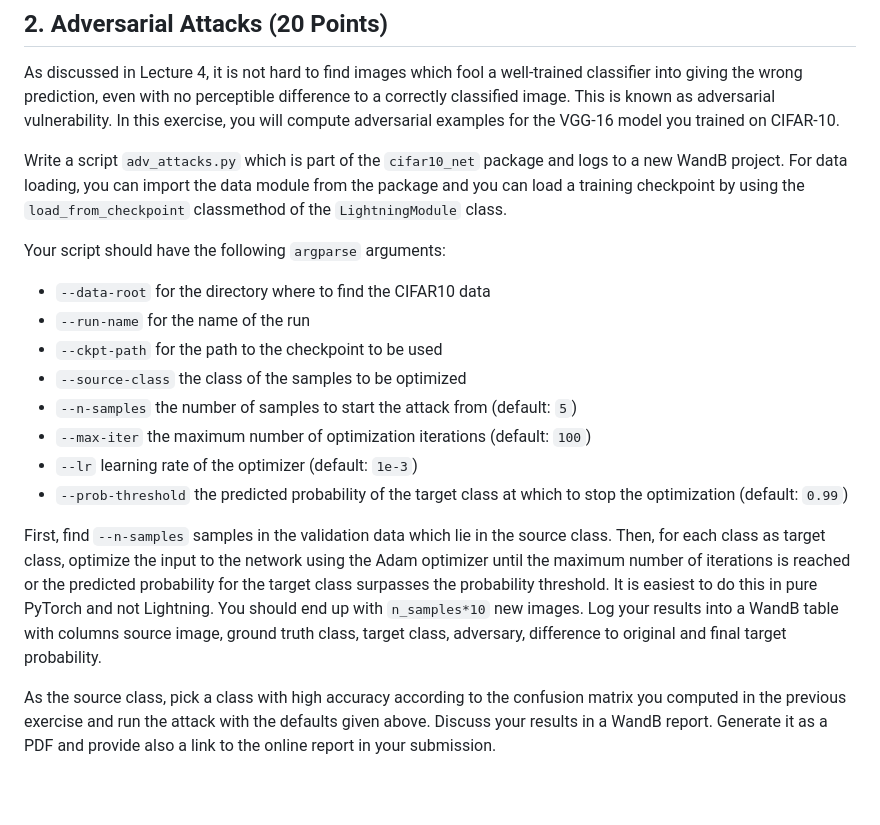
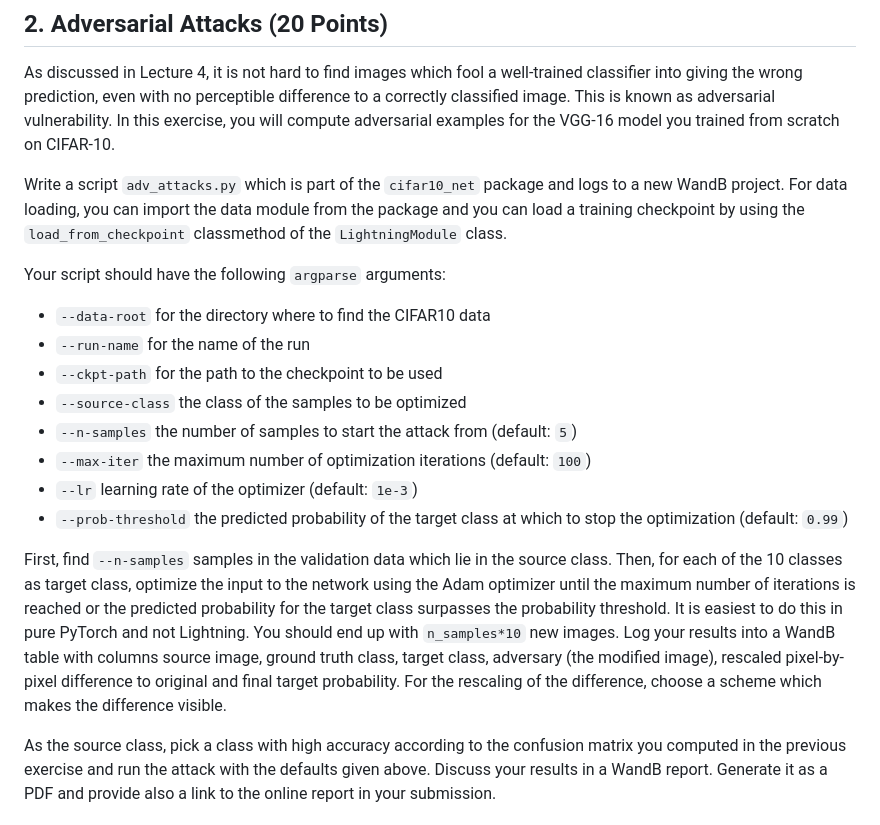
Before and after one commit to JanEGerken/ms-in-dnns, a Markdown page: lecture_e/assignment_e.md, the part around the change. Drawn GitHub-style; blank space fills up the shorter version.

Commit message:
Added details to assignment E

```diff
--- a/lecture_e/assignment_e.md
+++ b/lecture_e/assignment_e.md
@@ -91,9 +91,12 @@ with data augmentation again) and compare the performances. Discuss your results
 As discussed in Lecture 4, it is not hard to find images which fool a well-trained classifier into
 giving the wrong prediction, even with no perceptible difference to a correctly classified image.
 This is known as adversarial vulnerability. In this exercise, you will compute adversarial examples
-for the VGG-16 model you trained on CIFAR-10.
+for the VGG-16 model you trained from scratch on CIFAR-10.
 
-Write a script `adv_attacks.py` which is part of the `cifar10_net` package and logs to a new WandB project. For data loading, you can import the data module from the package and you can load a training checkpoint by using the `load_from_checkpoint` classmethod of the `LightningModule` class.
+Write a script `adv_attacks.py` which is part of the `cifar10_net` package and logs to a new WandB
+project. For data loading, you can import the data module from the package and you can load
+a training checkpoint by using the `load_from_checkpoint` classmethod of the `LightningModule`
+class.
 
 Your script should have the following `argparse` arguments:
 - `--data-root` for the directory where to find the CIFAR10 data
@@ -105,7 +108,14 @@ Your script should have the following `argparse` arguments:
 - `--lr` learning rate of the optimizer (default: `1e-3`)
 - `--prob-threshold` the predicted probability of the target class at which to stop the optimization (default: `0.99`)
 
-First, find `--n-samples` samples in the validation data which lie in the source class. Then, for each class as target class, optimize the input to the network using the Adam optimizer until the maximum number of iterations is reached or the predicted probability for the target class surpasses the probability threshold. It is easiest to do this in pure PyTorch and not Lightning. You should end up with `n_samples*10` new images. Log your results into a WandB table with columns source image, ground truth class, target class, adversary, difference to original and final target probability.
+First, find `--n-samples` samples in the validation data which lie in the source class. Then, for
+each of the 10 classes as target class, optimize the input to the network using the Adam optimizer
+until the maximum number of iterations is reached or the predicted probability for the target class
+surpasses the probability threshold. It is easiest to do this in pure PyTorch and not Lightning. You
+should end up with `n_samples*10` new images. Log your results into a WandB table with columns
+source image, ground truth class, target class, adversary (the modified image), rescaled pixel-by-pixel
+difference to original and final target probability.
+For the rescaling of the difference, choose a scheme which makes the difference visible.
 
 As the source class, pick a class with high accuracy according to the confusion matrix you computed
 in the previous exercise and run the attack with the defaults given above. Discuss your results in
```
